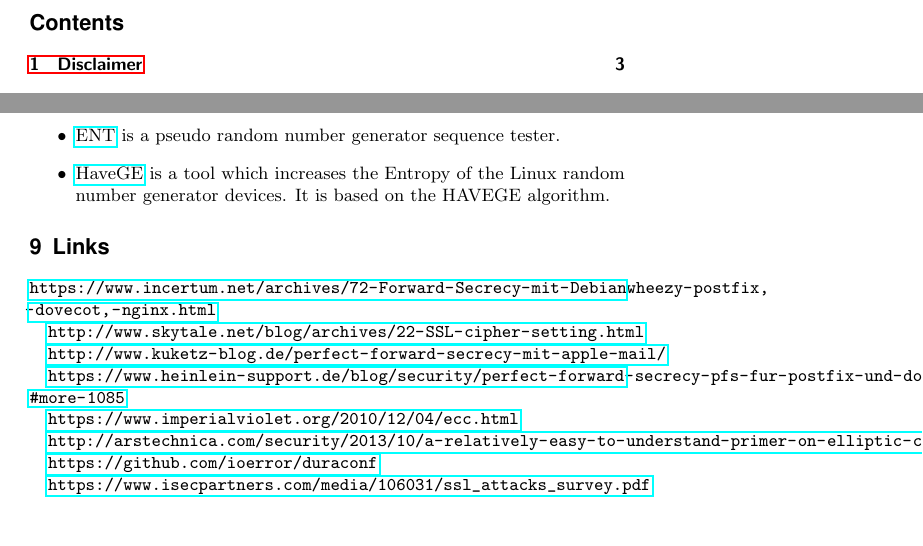
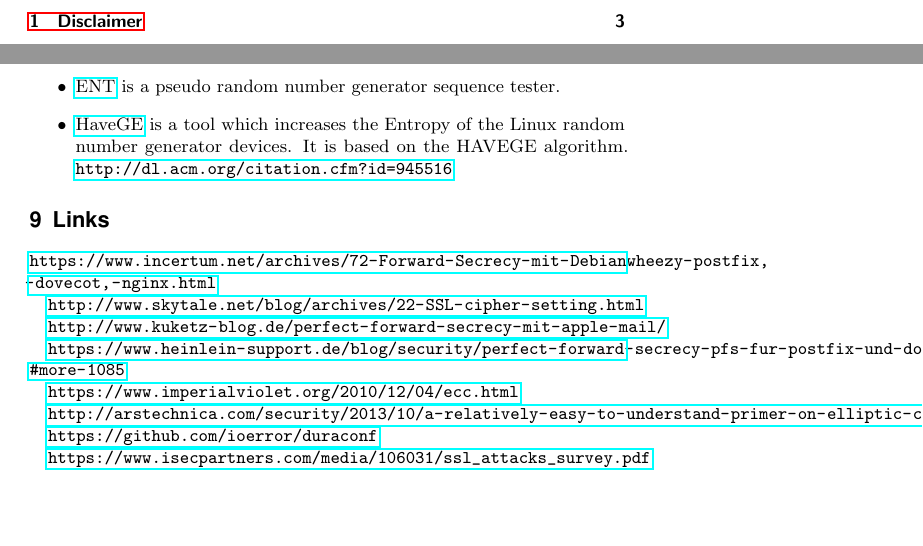
Before and after one commit to BetterCrypto/Applied-Crypto-Hardening, a LaTeX document (src/applied-crypto-hardening.tex, which reads src/tools.tex): two parts of pages 2 and 11 of 12, joined at a grey line, cut at the place of the change. Compiled offline with pdfLaTeX.

Commit message:
reference for HaveGE RNG

```diff
--- a/src/tools.tex
+++ b/src/tools.tex
@@ -22,5 +22,5 @@ See: \url{https://www.ssllabs.com/downloads/SSL_TLS_Deployment_Best_Practices_1.
 
 \begin{itemize}
 \item \href{http://www.fourmilab.ch/random/}{ENT} is a pseudo random number generator sequence tester.
-\item \href{http://www.issihosts.com/haveged/}{HaveGE} is a tool which increases the Entropy of the Linux random number generator devices. It is based on the HAVEGE algorithm.
+\item \href{http://www.issihosts.com/haveged/}{HaveGE} is a tool which increases the Entropy of the Linux random number generator devices. It is based on the HAVEGE algorithm. \url{http://dl.acm.org/citation.cfm?id=945516}
 \end{itemize}
```
